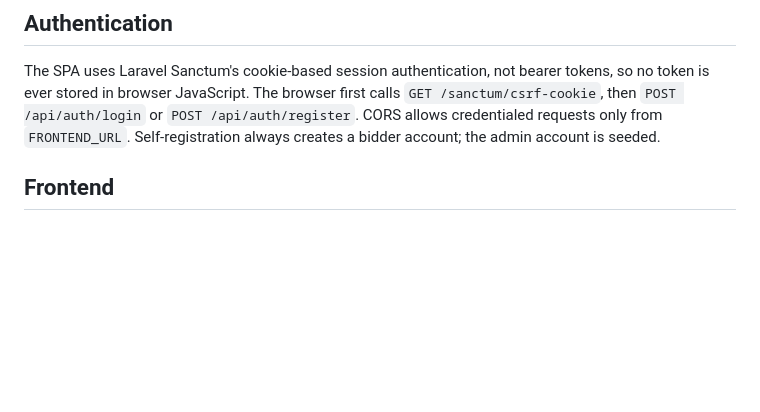
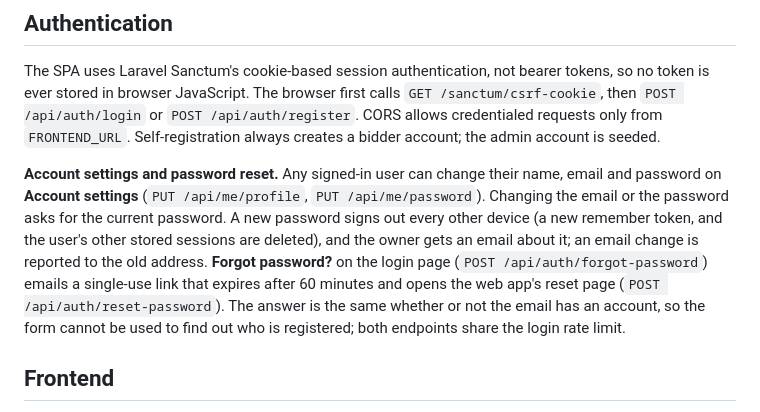
Before and after one commit to sachithnim/Real-Time-Auction-Platform, a Markdown page: README.md, the part around the change. GitHub-like rendering; blank space fills up the shorter version.

Commit message:
docs: describe account settings and password reset

```diff
--- a/README.md
+++ b/README.md
@@ -212,6 +212,16 @@ The SPA uses Laravel Sanctum's cookie-based session authentication, not bearer t
 ever stored in browser JavaScript. The browser first calls `GET /sanctum/csrf-cookie`, then
 `POST /api/auth/login` or `POST /api/auth/register`. CORS allows credentialed requests only from
 `FRONTEND_URL`. Self-registration always creates a bidder account; the admin account is seeded.
+
+**Account settings and password reset.** Any signed-in user can change their name, email and password
+on **Account settings** (`PUT /api/me/profile`, `PUT /api/me/password`). Changing the email or the
+password asks for the current password. A new password signs out every other device (a new remember
+token, and the user's other stored sessions are deleted), and the owner gets an email about it; an
+email change is reported to the old address. **Forgot password?** on the login page
+(`POST /api/auth/forgot-password`) emails a single-use link that expires after 60 minutes and opens
+the web app's reset page (`POST /api/auth/reset-password`). The answer is the same whether or not the
+email has an account, so the form cannot be used to find out who is registered; both endpoints share
+the login rate limit.
 
 ## Frontend
 
```
